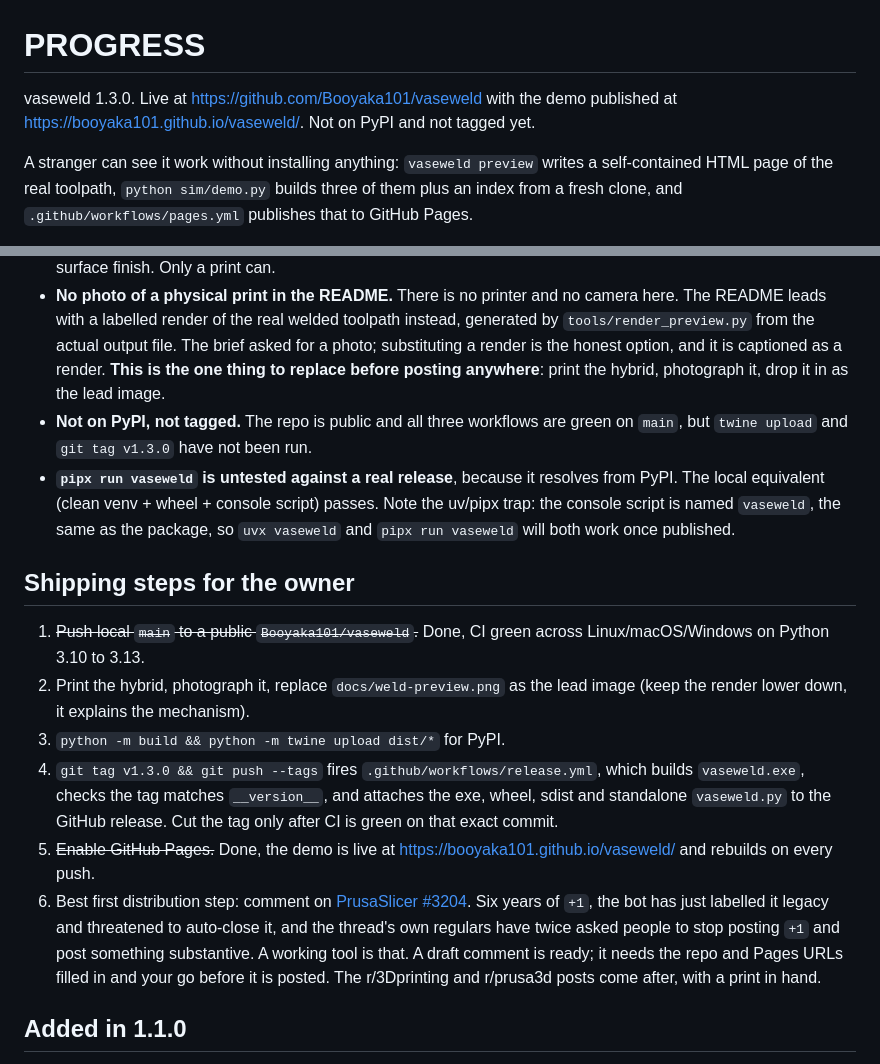
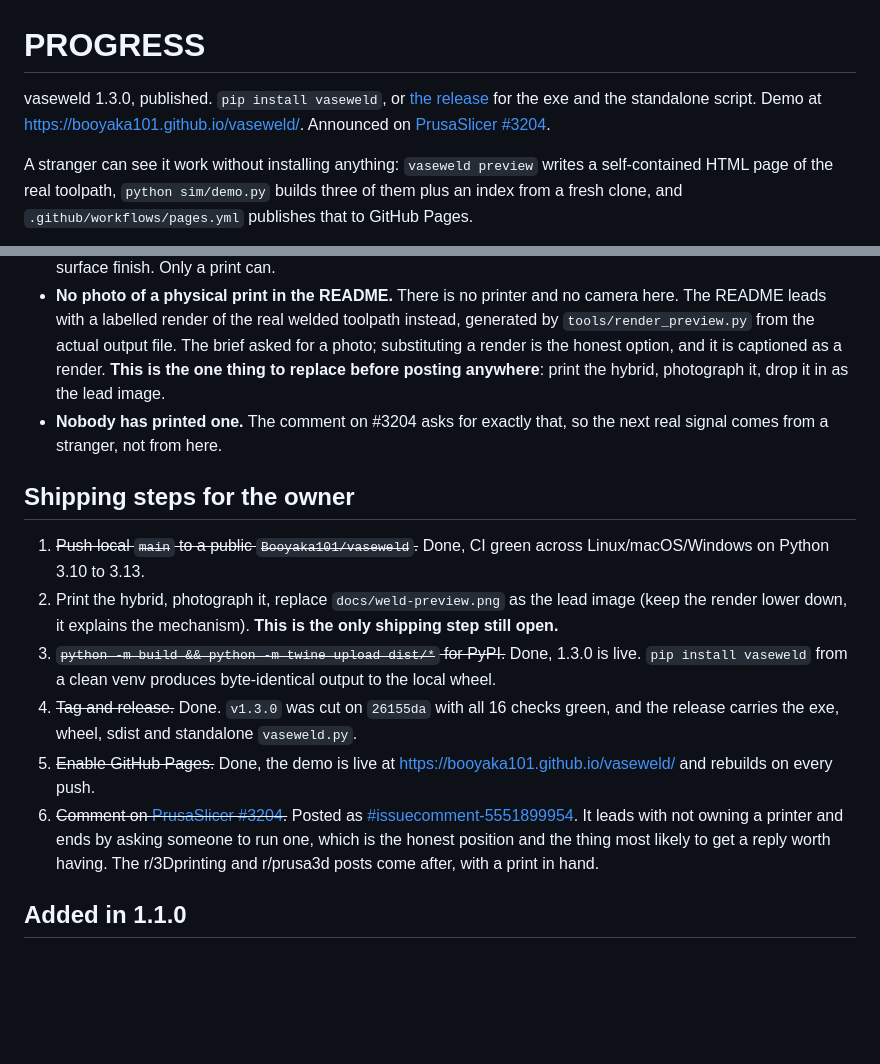
Before and after one commit to Booyaka101/vaseweld, a Markdown page: PROGRESS.md, 2 parts joined by grey strips. GitHub-like rendering; blank space fills up the shorter version.

Commit message:
Record that 1.3.0 shipped
PyPI, the tagged release and the #3204 comment are all live. The only
shipping step left needs a printer.

Co-Authored-By: Claude Opus 5 <noreply@anthropic.com>

```diff
--- a/PROGRESS.md
+++ b/PROGRESS.md
@@ -1,7 +1,9 @@
 # PROGRESS
 
-vaseweld 1.3.0. Live at https://github.com/Booyaka101/vaseweld with the demo published at
-https://booyaka101.github.io/vaseweld/. Not on PyPI and not tagged yet.
+vaseweld 1.3.0, published. `pip install vaseweld`, or
+[the release](https://github.com/Booyaka101/vaseweld/releases/tag/v1.3.0) for the exe and the
+standalone script. Demo at https://booyaka101.github.io/vaseweld/. Announced on
+[PrusaSlicer #3204](https://github.com/prusa3d/PrusaSlicer/issues/3204#issuecomment-5551899954).
 
 A stranger can see it work without installing anything: `vaseweld preview` writes a self-contained
 HTML page of the real toolpath, `python sim/demo.py` builds three of them plus an index from a fresh
@@ -105,31 +107,25 @@ green against PrusaSlicer alone.
   `tools/render_preview.py` from the actual output file. The brief asked for a photo; substituting a
   render is the honest option, and it is captioned as a render. **This is the one thing to replace
   before posting anywhere**: print the hybrid, photograph it, drop it in as the lead image.
-- **Not on PyPI, not tagged.** The repo is public and all three workflows are green on `main`, but
-  `twine upload` and `git tag v1.3.0` have not been run.
-- **`pipx run vaseweld` is untested against a real release**, because it resolves from PyPI. The
-  local equivalent (clean venv + wheel + console script) passes. Note the uv/pipx trap: the console
-  script is named `vaseweld`, the same as the package, so `uvx vaseweld` and `pipx run vaseweld`
-  will both work once published.
+- **Nobody has printed one.** The comment on #3204 asks for exactly that, so the next real signal
+  comes from a stranger, not from here.
 
 ## Shipping steps for the owner
 
 1. ~~Push local `main` to a public `Booyaka101/vaseweld`.~~ Done, CI green across
    Linux/macOS/Windows on Python 3.10 to 3.13.
 2. Print the hybrid, photograph it, replace `docs/weld-preview.png` as the lead image (keep the
-   render lower down, it explains the mechanism).
-3. `python -m build && python -m twine upload dist/*` for PyPI.
-4. `git tag v1.3.0 && git push --tags` fires `.github/workflows/release.yml`, which builds
-   `vaseweld.exe`, checks the tag matches `__version__`, and attaches the exe, wheel, sdist and
-   standalone `vaseweld.py` to the GitHub release. Cut the tag only after CI is green on that exact
-   commit.
+   render lower down, it explains the mechanism). **This is the only shipping step still open.**
+3. ~~`python -m build && python -m twine upload dist/*` for PyPI.~~ Done, 1.3.0 is live.
+   `pip install vaseweld` from a clean venv produces byte-identical output to the local wheel.
+4. ~~Tag and release.~~ Done. `v1.3.0` was cut on `26155da` with all 16 checks green, and the
+   release carries the exe, wheel, sdist and standalone `vaseweld.py`.
 5. ~~Enable GitHub Pages.~~ Done, the demo is live at https://booyaka101.github.io/vaseweld/ and rebuilds on every push.
-6. Best first distribution step: comment on
-   [PrusaSlicer #3204](https://github.com/prusa3d/PrusaSlicer/issues/3204). Six years of `+1`, the
-   bot has just labelled it legacy and threatened to auto-close it, and the thread's own regulars
-   have twice asked people to stop posting `+1` and post something substantive. A working tool is
-   that. A draft comment is ready; it needs the repo and Pages URLs filled in and your go before it
-   is posted. The r/3Dprinting and r/prusa3d posts come after, with a print in hand.
+6. ~~Comment on [PrusaSlicer #3204](https://github.com/prusa3d/PrusaSlicer/issues/3204).~~ Posted
+   as [#issuecomment-5551899954](https://github.com/prusa3d/PrusaSlicer/issues/3204#issuecomment-5551899954).
+   It leads with not owning a printer and ends by asking someone to run one, which is the honest
+   position and the thing most likely to get a reply worth having. The r/3Dprinting and r/prusa3d
+   posts come after, with a print in hand.
 
 ## Added in 1.1.0
 
```
